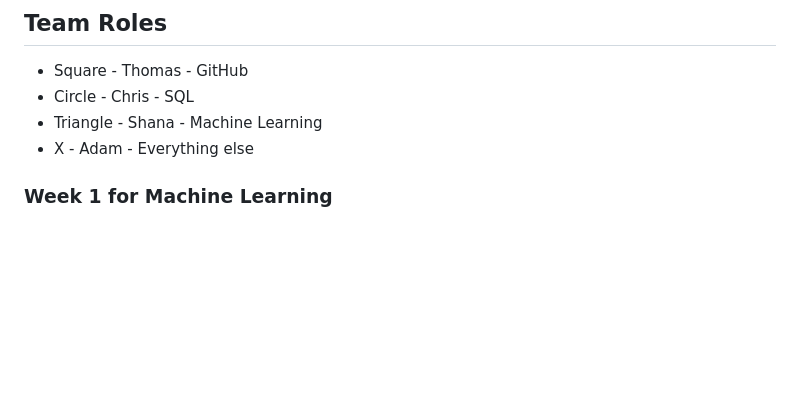
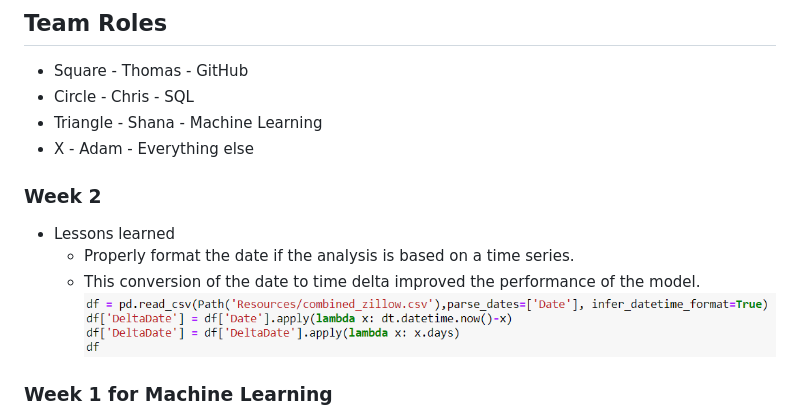
Before and after one commit to trallen09/team_centennial_park, a Markdown page: README.md, the part around the change. Drawn GitHub-style; pictures changed too: images/TimeDelta.png (added); blank space fills up the shorter version.

Commit message:
TimeDelta with screenshot

```diff
--- a/README.md
+++ b/README.md
@@ -5,6 +5,14 @@
 * Circle - Chris - SQL
 * Triangle - Shana - Machine Learning
 * X - Adam - Everything else
+
+### Week 2
+* Lessons learned
+	* Properly format the date if the analysis is based on a time series.
+	* This conversion of the date to time delta improved the performance of the model.
+![Time Delta](https://github.com/trallen09/team_centennial_park/blob/main/images/TimeDelta.png)
+
+
 
 ### Week 1 for Machine Learning
 * Created basic plan for machine learning processing of the data.
```
